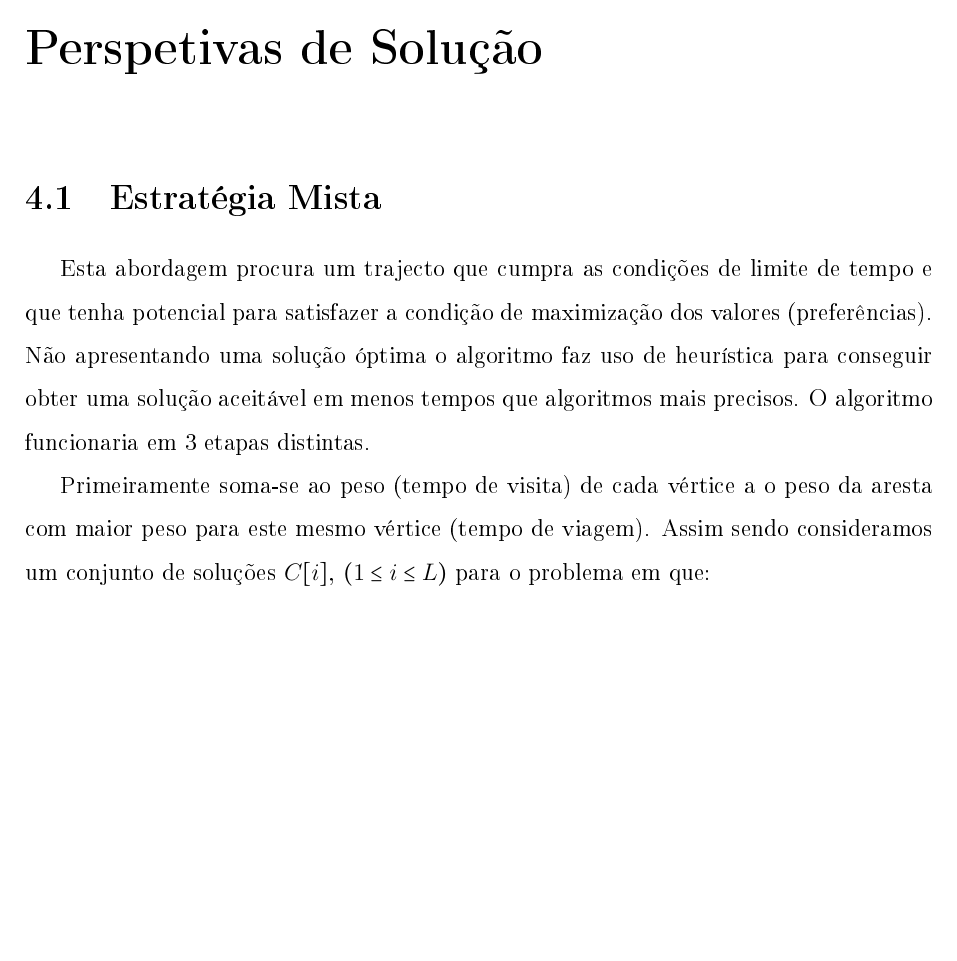
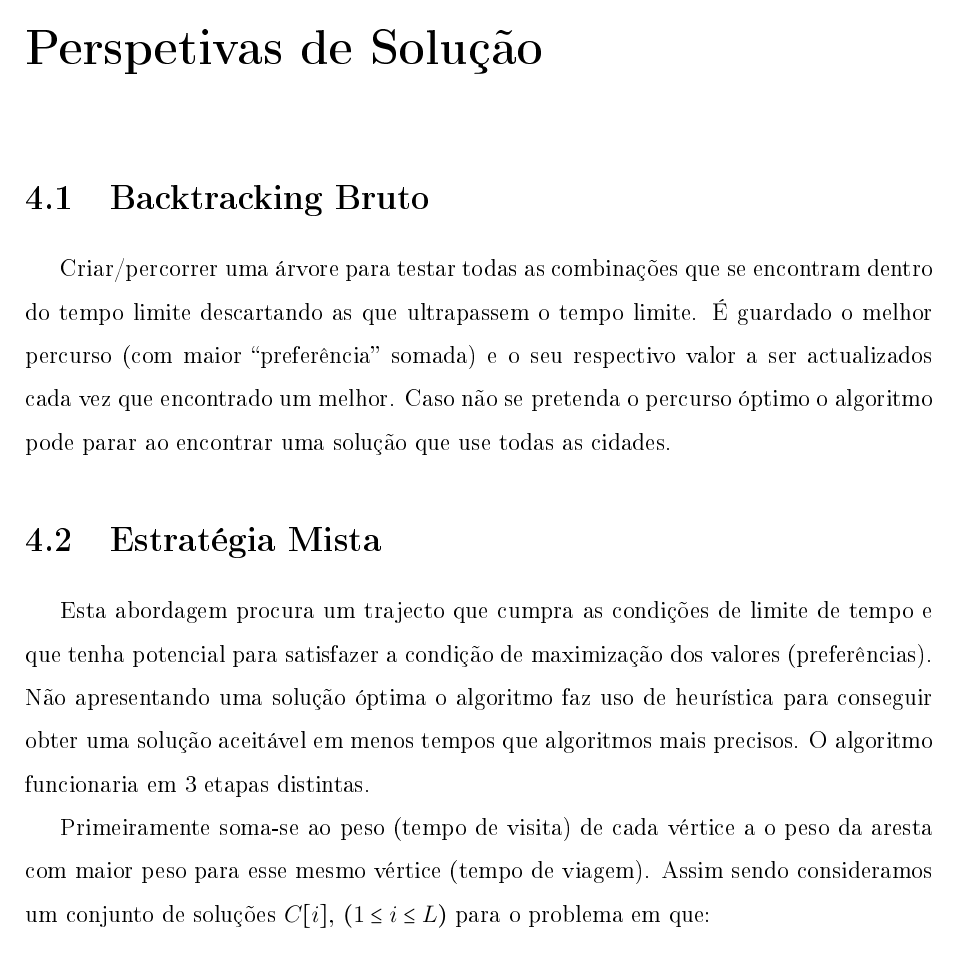
Before and after one commit to francisquinha/CAL, a LaTeX document (europa/relatorio_1/europa1.tex): part of page 9 of 13, cut so that both start at the same text, the shorter picture padded with empty space. The pictures show the PDF file europa/relatorio_1/europa.pdf that the author committed with the source.

Commit message:
minor changes to the previous commit

```diff
--- a/europa/relatorio_1/europa1.tex
+++ b/europa/relatorio_1/europa1.tex
@@ -185,12 +185,18 @@ Na segunda versão, queremos minimizar o tempo de visita a todas as cidades. Ist
 %%%%%%%%%%%%
 \chapter{Perspetivas de Solução}
 
+\section{Backtracking Bruto}
+Criar/percorrer uma árvore para testar todas as combinações que se encontram
+dentro do tempo limite descartando as que ultrapassem o tempo limite. É guardado
+o melhor percurso (com maior “preferência” somada) e o seu respectivo valor a ser actualizados cada vez que encontrado um melhor. Caso não se
+pretenda o percurso óptimo o algoritmo pode parar ao encontrar uma solução que use todas as cidades.
+
 \section{Estratégia Mista}
 Esta abordagem procura um trajecto que cumpra as condições de limite de tempo e que tenha potencial para satisfazer a condição de maximização dos valores (preferências). Não apresentando uma solução óptima o algoritmo faz uso de heurística para conseguir obter uma solução aceitável em menos tempos que algoritmos mais precisos.
 O algoritmo funcionaria em 3 etapas distintas.
 
 Primeiramente soma-se ao peso (tempo de visita) de cada vértice a o peso da
-aresta com maior peso para este mesmo vértice (tempo de viagem). Assim sendo
+aresta com maior peso para esse mesmo vértice (tempo de viagem). Assim sendo
 consideramos um conjunto de soluções $C[i]$,~$(1 \leq i \leq L)$ para o problema
 em que:
 \begin{center}
```
Also changed, not shown: europa/relatorio_1/europa.pdf.
